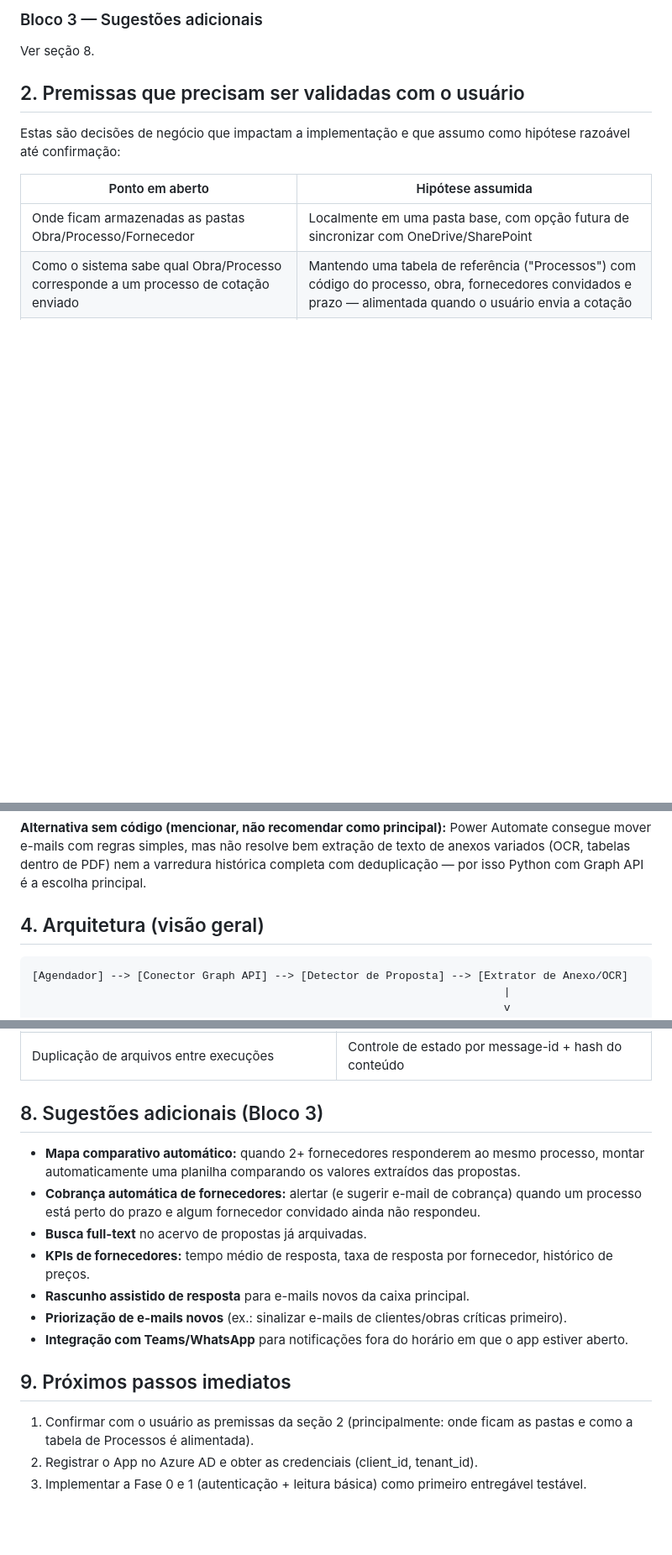
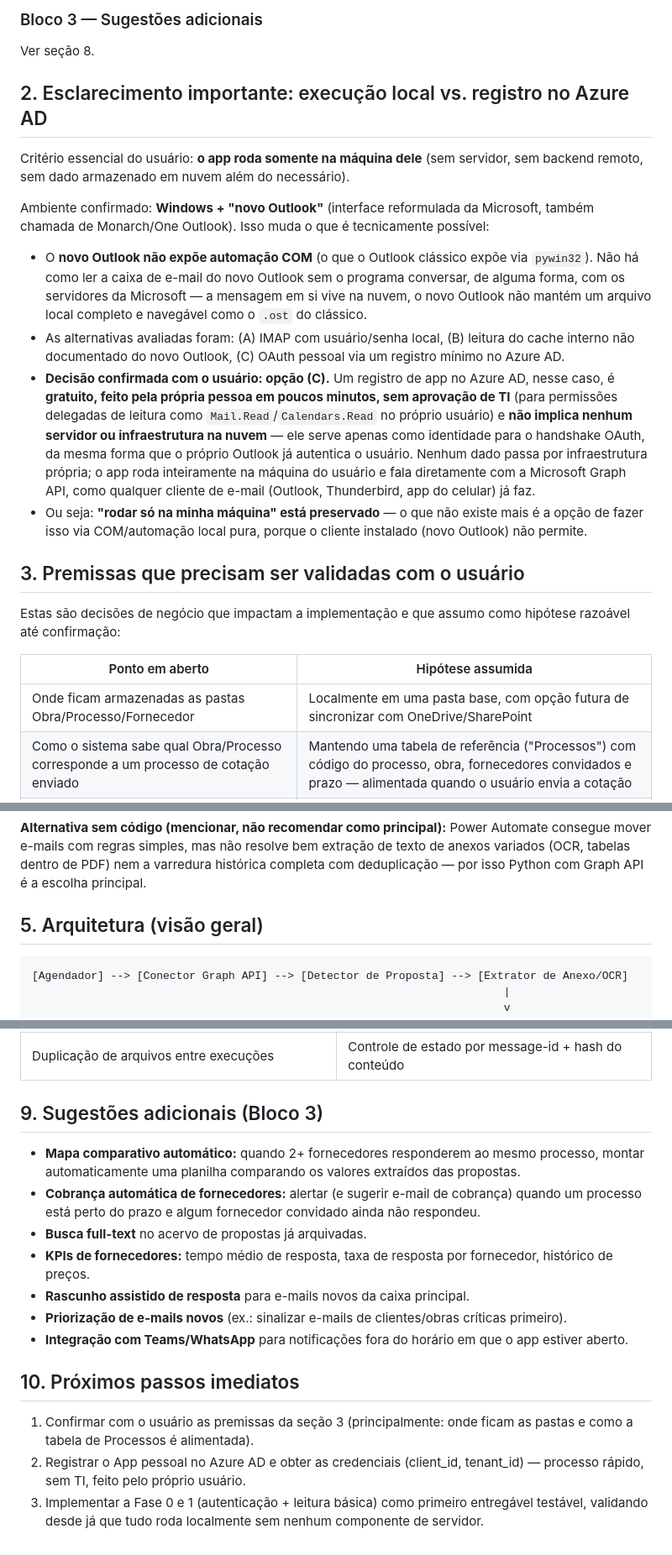
Before and after one commit to ouotavio-cloud/app-facilitador, a Markdown page: PLANEJAMENTO.md, 3 parts joined by grey strips. Shown at 84% size. GitHub-like rendering; blank space fills up the shorter version.

Commit message:
Esclarece execução 100% local com registro mínimo no Azure AD para novo Outlook

````diff
--- a/PLANEJAMENTO.md
+++ b/PLANEJAMENTO.md
@@ -18,7 +18,18 @@ Documento de planejamento antes de iniciar a implementação. Cobre escopo, arqu
 ### Bloco 3 — Sugestões adicionais
 Ver seção 8.
 
-## 2. Premissas que precisam ser validadas com o usuário
+## 2. Esclarecimento importante: execução local vs. registro no Azure AD
+
+Critério essencial do usuário: **o app roda somente na máquina dele** (sem servidor, sem backend remoto, sem dado armazenado em nuvem além do necessário).
+
+Ambiente confirmado: **Windows + "novo Outlook"** (interface reformulada da Microsoft, também chamada de Monarch/One Outlook). Isso muda o que é tecnicamente possível:
+
+- O **novo Outlook não expõe automação COM** (o que o Outlook clássico expõe via `pywin32`). Não há como ler a caixa de e-mail do novo Outlook sem o programa conversar, de alguma forma, com os servidores da Microsoft — a mensagem em si vive na nuvem, o novo Outlook não mantém um arquivo local completo e navegável como o `.ost` do clássico.
+- As alternativas avaliadas foram: (A) IMAP com usuário/senha local, (B) leitura do cache interno não documentado do novo Outlook, (C) OAuth pessoal via um registro mínimo no Azure AD.
+- **Decisão confirmada com o usuário: opção (C).** Um registro de app no Azure AD, nesse caso, é **gratuito, feito pela própria pessoa em poucos minutos, sem aprovação de TI** (para permissões delegadas de leitura como `Mail.Read`/`Calendars.Read` no próprio usuário) e **não implica nenhum servidor ou infraestrutura na nuvem** — ele serve apenas como identidade para o handshake OAuth, da mesma forma que o próprio Outlook já autentica o usuário. Nenhum dado passa por infraestrutura própria; o app roda inteiramente na máquina do usuário e fala diretamente com a Microsoft Graph API, como qualquer cliente de e-mail (Outlook, Thunderbird, app do celular) já faz.
+- Ou seja: **"rodar só na minha máquina" está preservado** — o que não existe mais é a opção de fazer isso via COM/automação local pura, porque o cliente instalado (novo Outlook) não permite.
+
+## 3. Premissas que precisam ser validadas com o usuário
 
 Estas são decisões de negócio que impactam a implementação e que assumo como hipótese razoável até confirmação:
 
@@ -49,7 +60,7 @@ Essas hipóteses devem ser confirmadas no início da Fase 0, pois mudam o desenh
 
 **Alternativa sem código (mencionar, não recomendar como principal):** Power Automate consegue mover e-mails com regras simples, mas não resolve bem extração de texto de anexos variados (OCR, tabelas dentro de PDF) nem a varredura histórica completa com deduplicação — por isso Python com Graph API é a escolha principal.
 
-## 4. Arquitetura (visão geral)
+## 5. Arquitetura (visão geral)
 
 ```
 [Agendador] --> [Conector Graph API] --> [Detector de Proposta] --> [Extrator de Anexo/OCR]
@@ -141,7 +152,7 @@ Componentes:
 | Perda de acesso/token expirado durante execução agendada | Refresh automático de token + alerta se a reautenticação manual for necessária |
 | Duplicação de arquivos entre execuções | Controle de estado por message-id + hash do conteúdo |
 
-## 8. Sugestões adicionais (Bloco 3)
+## 9. Sugestões adicionais (Bloco 3)
 
 - **Mapa comparativo automático:** quando 2+ fornecedores responderem ao mesmo processo, montar automaticamente uma planilha comparando os valores extraídos das propostas.
 - **Cobrança automática de fornecedores:** alertar (e sugerir e-mail de cobrança) quando um processo está perto do prazo e algum fornecedor convidado ainda não respondeu.
@@ -151,8 +162,8 @@ Componentes:
 - **Priorização de e-mails novos** (ex.: sinalizar e-mails de clientes/obras críticas primeiro).
 - **Integração com Teams/WhatsApp** para notificações fora do horário em que o app estiver aberto.
 
-## 9. Próximos passos imediatos
+## 10. Próximos passos imediatos
 
-1. Confirmar com o usuário as premissas da seção 2 (principalmente: onde ficam as pastas e como a tabela de Processos é alimentada).
-2. Registrar o App no Azure AD e obter as credenciais (client_id, tenant_id).
-3. Implementar a Fase 0 e 1 (autenticação + leitura básica) como primeiro entregável testável.
+1. Confirmar com o usuário as premissas da seção 3 (principalmente: onde ficam as pastas e como a tabela de Processos é alimentada).
+2. Registrar o App pessoal no Azure AD e obter as credenciais (client_id, tenant_id) — processo rápido, sem TI, feito pelo próprio usuário.
+3. Implementar a Fase 0 e 1 (autenticação + leitura básica) como primeiro entregável testável, validando desde já que tudo roda localmente sem nenhum componente de servidor.
````
Also changed, not shown: other parts of PLANEJAMENTO.md (+8 -8 lines).
